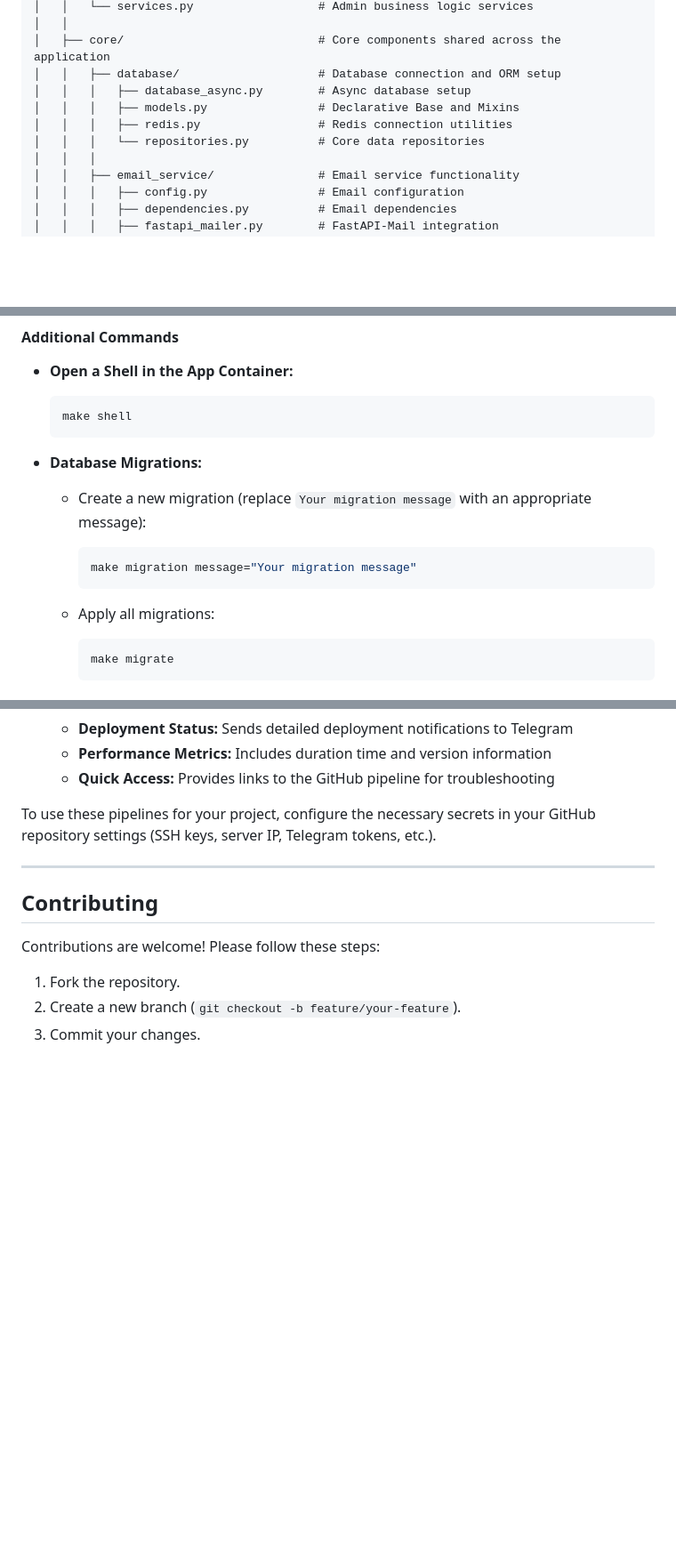
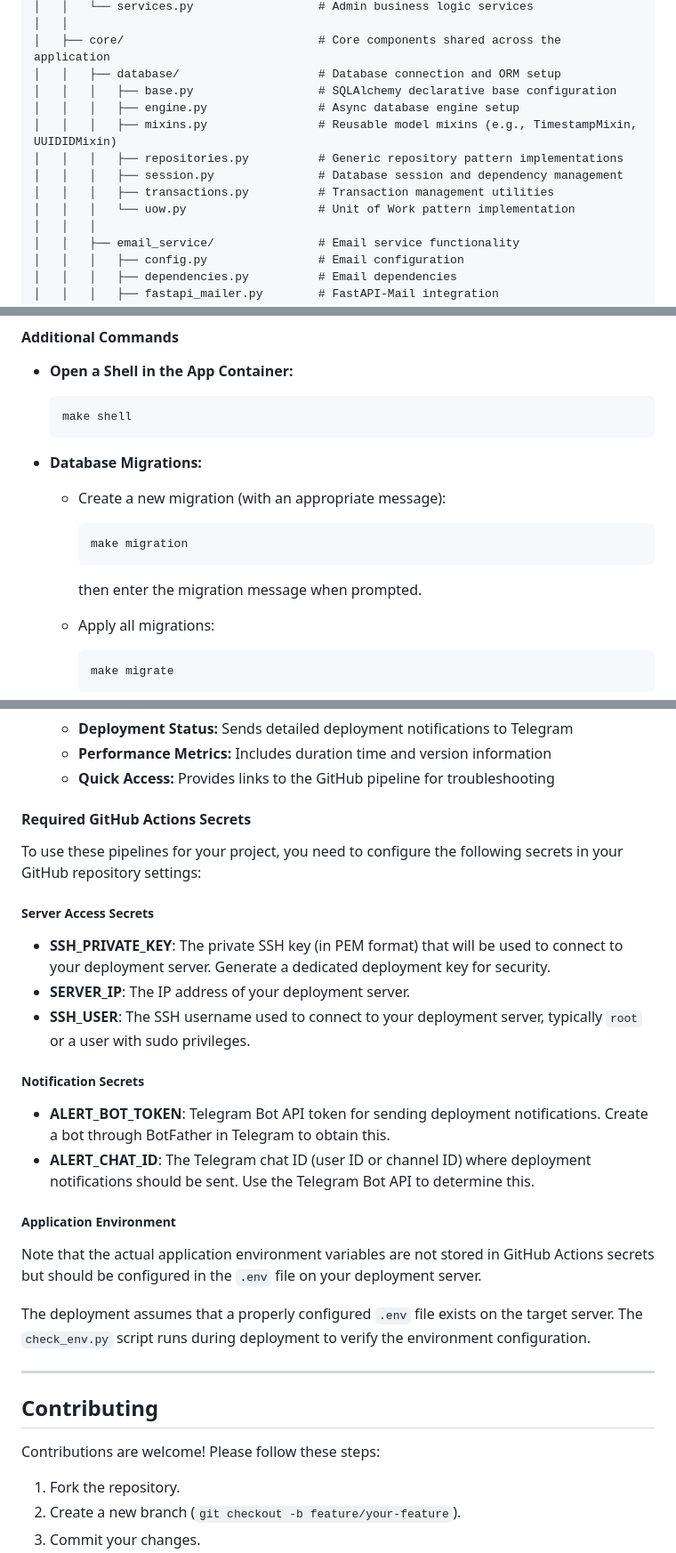
Before and after one commit to darkweid/fastapi-template, a Markdown page: README.md, 3 parts joined by grey strips. Shown at 89% size. Drawn GitHub-style; blank space fills up the shorter version.

````diff
--- a/README.md
+++ b/README.md
@@ -81,10 +82,13 @@ A robust, production-ready FastAPI template designed to help you build scalable
 │   │
 │   ├── core/                            # Core components shared across the application
 │   │   ├── database/                    # Database connection and ORM setup
-│   │   │   ├── database_async.py        # Async database setup
-│   │   │   ├── models.py                # Declarative Base and Mixins
-│   │   │   ├── redis.py                 # Redis connection utilities
-│   │   │   └── repositories.py          # Core data repositories
+│   │   │   ├── base.py                  # SQLAlchemy declarative base configuration
+│   │   │   ├── engine.py                # Async database engine setup
+│   │   │   ├── mixins.py                # Reusable model mixins (e.g., TimestampMixin, UUIDIDMixin)
+│   │   │   ├── repositories.py          # Generic repository pattern implementations
+│   │   │   ├── session.py               # Database session and dependency management
+│   │   │   ├── transactions.py          # Transaction management utilities
+│   │   │   └── uow.py                   # Unit of Work pattern implementation
 │   │   │
 │   │   ├── email_service/               # Email service functionality
 │   │   │   ├── config.py                # Email configuration
@@ -312,11 +369,12 @@ Other services (Celery Worker, Celery Beat, PostgreSQL, etc.) can be inspected u
 
 - **Database Migrations:**
 
-  - Create a new migration (replace `Your migration message` with an appropriate message):
+  - Create a new migration (with an appropriate message):
 
     ```bash
-    make migration message="Your migration message"
+    make migration
     ```
+    then enter the migration message when prompted.
 
   - Apply all migrations:
 
@@ -419,7 +477,23 @@ The CD pipeline (`.github/workflows/deploy.yml`) triggers automatically after su
   - **Performance Metrics:** Includes duration time and version information
   - **Quick Access:** Provides links to the GitHub pipeline for troubleshooting
 
-To use these pipelines for your project, configure the necessary secrets in your GitHub repository settings (SSH keys, server IP, Telegram tokens, etc.).
+#### Required GitHub Actions Secrets
+
+To use these pipelines for your project, you need to configure the following secrets in your GitHub repository settings:
+
+##### Server Access Secrets
+- **SSH_PRIVATE_KEY**: The private SSH key (in PEM format) that will be used to connect to your deployment server. Generate a dedicated deployment key for security.
+- **SERVER_IP**: The IP address of your deployment server.
+- **SSH_USER**: The SSH username used to connect to your deployment server, typically `root` or a user with sudo privileges.
+
+##### Notification Secrets
+- **ALERT_BOT_TOKEN**: Telegram Bot API token for sending deployment notifications. Create a bot through BotFather in Telegram to obtain this.
+- **ALERT_CHAT_ID**: The Telegram chat ID (user ID or channel ID) where deployment notifications should be sent. Use the Telegram Bot API to determine this.
+
+##### Application Environment
+Note that the actual application environment variables are not stored in GitHub Actions secrets but should be configured in the `.env` file on your deployment server.
+
+The deployment assumes that a properly configured `.env` file exists on the target server. The `check_env.py` script runs during deployment to verify the environment configuration.
 
 ---
 
````
Also changed, not shown: other parts of README.md (+58 -4 lines).
